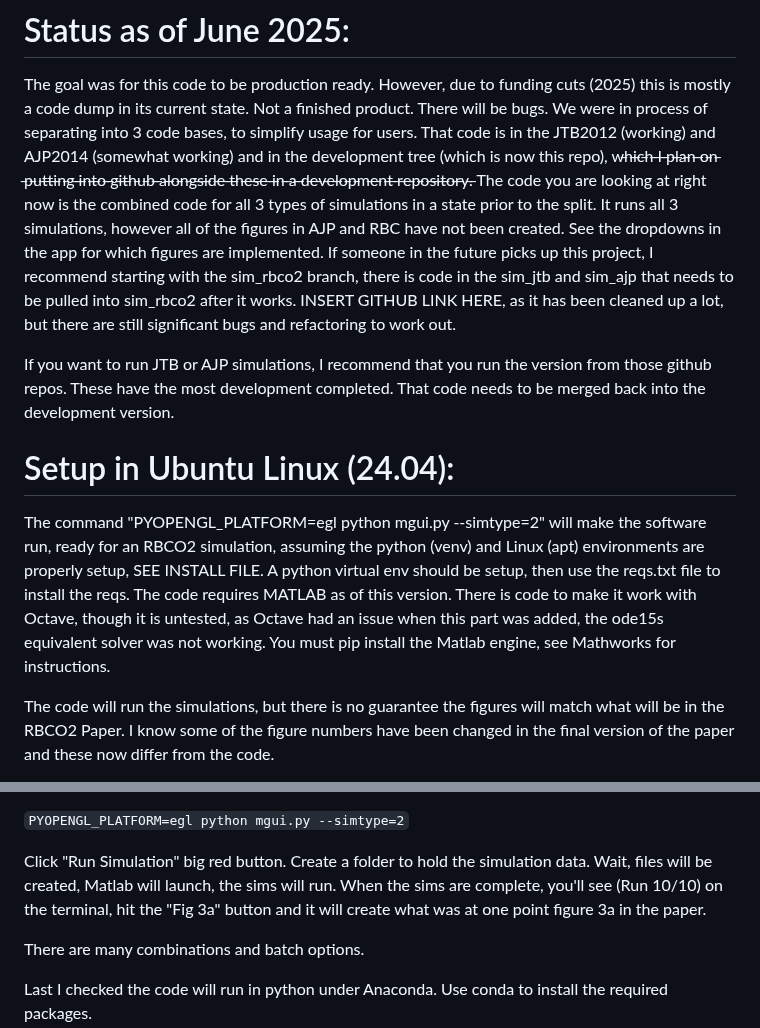
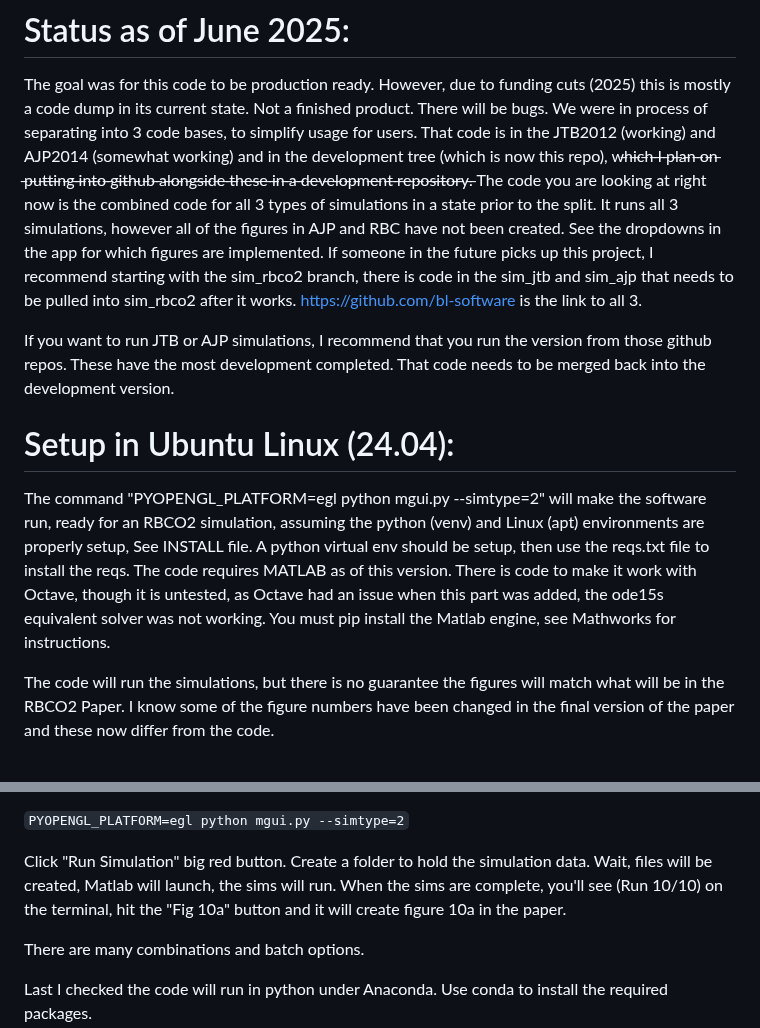
Before and after one commit to bl-software/sim_rbco2, a Markdown page: README.md, 2 parts joined by grey strips. Rendered like a GitHub page.

```diff
--- a/README.md
+++ b/README.md
@@ -5,12 +5,12 @@ This is also all encompassing and will do JTB2012 and AJP2014 simulations, see b
 # Status as of June 2025:
 The goal was for this code to be production ready.  However, due to funding cuts (2025) this is mostly a code dump in its current state.  Not a finished product.  There will be bugs.  We were in process of separating into 3 code bases, to simplify usage for users.  That code is in the JTB2012 (working) and AJP2014 (somewhat working) and in the development tree (which is now this repo),
 w̶h̶i̶c̶h̶ ̶I̶ ̶p̶l̶a̶n̶ ̶o̶n̶ ̶p̶u̶t̶t̶i̶n̶g̶ ̶i̶n̶t̶o̶ ̶g̶i̶t̶h̶u̶b̶ ̶a̶l̶o̶n̶g̶s̶i̶d̶e̶ ̶t̶h̶e̶s̶e̶ ̶i̶n̶ ̶a̶ ̶d̶e̶v̶e̶l̶o̶p̶m̶e̶n̶t̶ ̶r̶e̶p̶o̶s̶i̶t̶o̶r̶y̶.̶
-The code you are looking at right now is the combined code for all 3 types of simulations in a state prior to the split.  It runs all 3 simulations, however all of the figures in AJP and RBC have not been created.  See the dropdowns in the app for which figures are implemented.  If someone in the future picks up this project, I recommend starting with the sim_rbco2 branch, there is code in the sim_jtb and sim_ajp that needs to be pulled into sim_rbco2 after it works. INSERT GITHUB LINK HERE, as it has been cleaned up a lot, but there are still significant bugs and refactoring to work out.
+The code you are looking at right now is the combined code for all 3 types of simulations in a state prior to the split.  It runs all 3 simulations, however all of the figures in AJP and RBC have not been created.  See the dropdowns in the app for which figures are implemented.  If someone in the future picks up this project, I recommend starting with the sim_rbco2 branch, there is code in the sim_jtb and sim_ajp that needs to be pulled into sim_rbco2 after it works. https://github.com/bl-software is the link to all 3.
 
 If you want to run JTB or AJP simulations, I recommend that you run the version from those github repos. These have the most development completed.  That code needs to be merged back into the development version.
 
 # Setup in Ubuntu Linux (24.04):
-The command "PYOPENGL_PLATFORM=egl python mgui.py --simtype=2" will make the software run, ready for an RBCO2 simulation, assuming the python (venv) and Linux (apt) environments are properly setup, SEE INSTALL FILE.  A python virtual env should be setup, then use the reqs.txt file to install the reqs.  The code requires MATLAB as of this version.  There is code to make it work with Octave, though it is untested, as Octave had an issue when this part was added, the ode15s equivalent solver was not working.  You must pip install the Matlab engine, see Mathworks for instructions.
+The command "PYOPENGL_PLATFORM=egl python mgui.py --simtype=2" will make the software run, ready for an RBCO2 simulation, assuming the python (venv) and Linux (apt) environments are properly setup, See INSTALL file.  A python virtual env should be setup, then use the reqs.txt file to install the reqs.  The code requires MATLAB as of this version.  There is code to make it work with Octave, though it is untested, as Octave had an issue when this part was added, the ode15s equivalent solver was not working.  You must pip install the Matlab engine, see Mathworks for instructions.
 
 The code will run the simulations, but there is no guarantee the figures will match what will be in the RBCO2 Paper.  I know some of the figure numbers have been changed in the final version of the paper and these now differ from the code.
 
@@ -30,7 +30,7 @@ Start the code
 Click "Run Simulation" big red button.
 Create a folder to hold the simulation data.
 Wait, files will be created, Matlab will launch, the sims will run.
-When the sims are complete, you'll see (Run 10/10) on the terminal, hit the "Fig 3a" button and it will create what was at one point figure 3a in the paper.
+When the sims are complete, you'll see (Run 10/10) on the terminal, hit the "Fig 10a" button and it will create figure 10a in the paper.
 
 There are many combinations and batch options.
 
```
